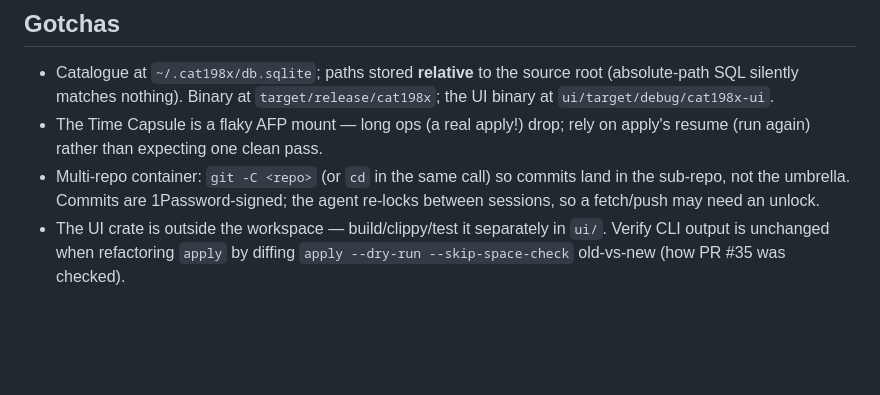
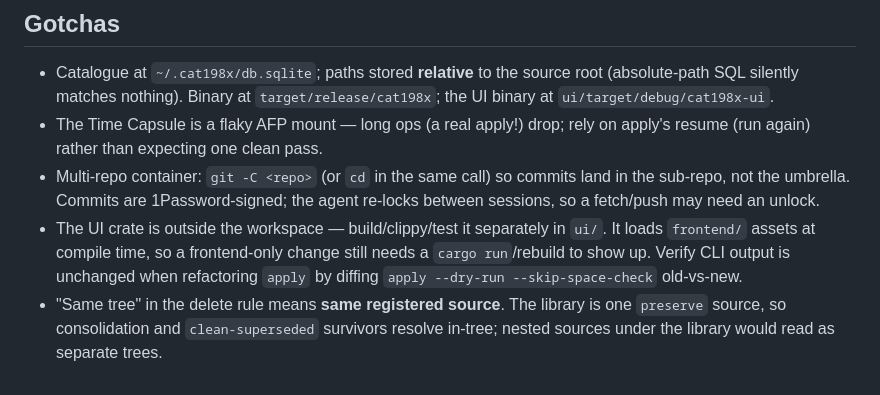
Before and after one commit to cat198x/cat198x, a Markdown page: decisions/NEXT-STEPS.md, the part around one of its changes. Rendered like a GitHub page; blank space fills up the shorter version.

```diff
--- a/decisions/NEXT-STEPS.md
+++ b/decisions/NEXT-STEPS.md
@@ -108,5 +89,10 @@ PR. Build the library/ops change first (tested headless), then the UI on top.
   land in the sub-repo, not the umbrella. Commits are 1Password-signed; the agent
   re-locks between sessions, so a fetch/push may need an unlock.
 - The UI crate is outside the workspace — build/clippy/test it separately in
-  `ui/`. Verify CLI output is unchanged when refactoring `apply` by diffing
-  `apply --dry-run --skip-space-check` old-vs-new (how PR #35 was checked).
+  `ui/`. It loads `frontend/` assets at compile time, so a frontend-only change
+  still needs a `cargo run`/rebuild to show up. Verify CLI output is unchanged
+  when refactoring `apply` by diffing `apply --dry-run --skip-space-check`
+  old-vs-new.
+- "Same tree" in the delete rule means **same registered source**. The library is
+  one `preserve` source, so consolidation and `clean-superseded` survivors
+  resolve in-tree; nested sources under the library would read as separate trees.
```
Also changed, not shown: other parts of decisions/NEXT-STEPS.md (+58 -77 lines).
